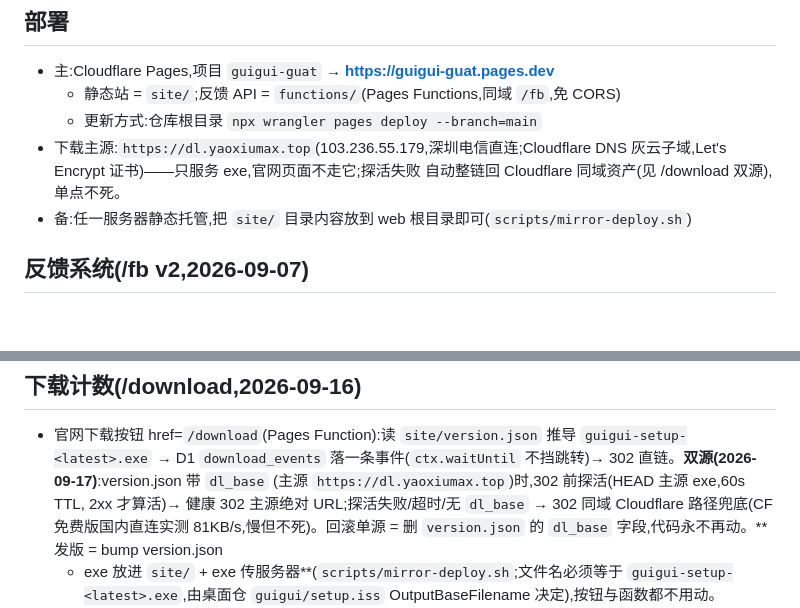
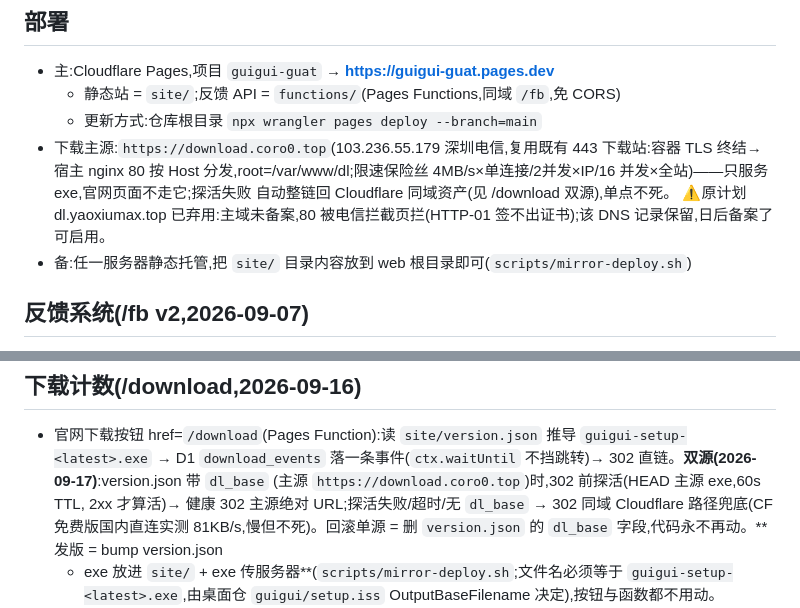
Before and after one commit to ornman/guigui-site, a Markdown page: README.md, 2 parts joined by grey strips. GitHub-like rendering; blank space fills up the shorter version.

Commit message:
docs(download): README 主源口径切换 download.coro0.top(上笔 sed 未命中漏改)

```diff
--- a/README.md
+++ b/README.md
@@ -26,9 +26,12 @@ scripts/            部署辅助脚本
 - 主:Cloudflare Pages,项目 `guigui-guat` → **https://guigui-guat.pages.dev**
   - 静态站 = `site/`;反馈 API = `functions/`(Pages Functions,同域 `/fb`,免 CORS)
   - 更新方式:仓库根目录 `npx wrangler pages deploy --branch=main`
-- 下载主源:`https://dl.yaoxiumax.top`(103.236.55.179,深圳电信直连;Cloudflare
-  DNS 灰云子域,Let's Encrypt 证书)——只服务 exe,官网页面不走它;探活失败
+- 下载主源:`https://download.coro0.top`(103.236.55.179 深圳电信,复用既有 443
+  下载站:容器 TLS 终结→宿主 nginx 80 按 Host 分发,root=/var/www/dl;限速保险丝
+  4MB/s×单连接/2并发×IP/16 并发×全站)——只服务 exe,官网页面不走它;探活失败
   自动整链回 Cloudflare 同域资产(见 /download 双源),单点不死。
+  ⚠️原计划 dl.yaoxiumax.top 已弃用:主域未备案,80 被电信拦截页拦(HTTP-01
+  签不出证书);该 DNS 记录保留,日后备案了可启用。
 - 备:任一服务器静态托管,把 `site/` 目录内容放到 web 根目录即可(`scripts/mirror-deploy.sh`)
 
 ## 反馈系统(/fb v2,2026-09-07)
@@ -50,7 +53,7 @@ scripts/            部署辅助脚本
 - 官网下载按钮 href=`/download`(Pages Function):读 `site/version.json` 推导
   `guigui-setup-<latest>.exe` → D1 `download_events` 落一条事件(`ctx.waitUntil`
   不挡跳转)→ 302 直链。**双源(2026-09-17)**:version.json 带 `dl_base`
-  (主源 `https://dl.yaoxiumax.top`)时,302 前探活(HEAD 主源 exe,60s TTL,
+  (主源 `https://download.coro0.top`)时,302 前探活(HEAD 主源 exe,60s TTL,
   2xx 才算活)→ 健康 302 主源绝对 URL;探活失败/超时/无 `dl_base` → 302 同域
   Cloudflare 路径兜底(CF 免费版国内直连实测 81KB/s,慢但不死)。回滚单源 =
   删 `version.json` 的 `dl_base` 字段,代码永不再动。**发版 = bump version.json
```
